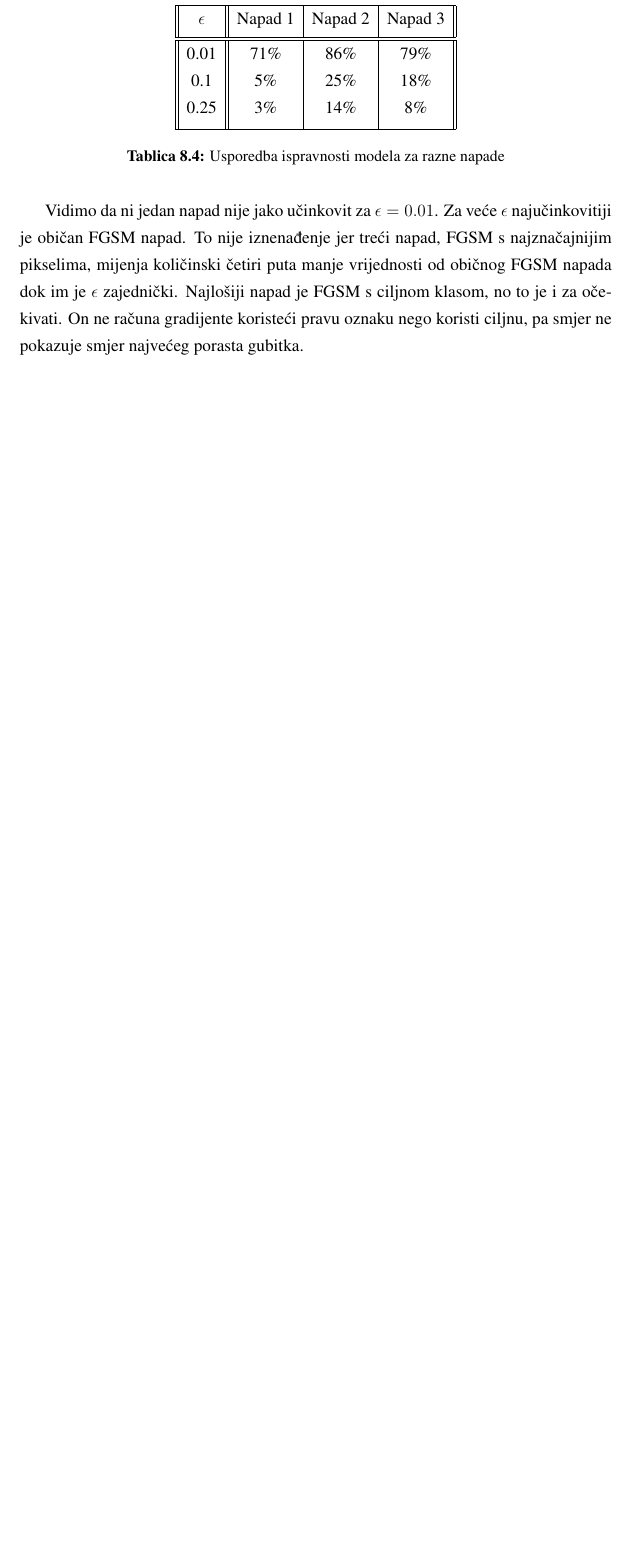
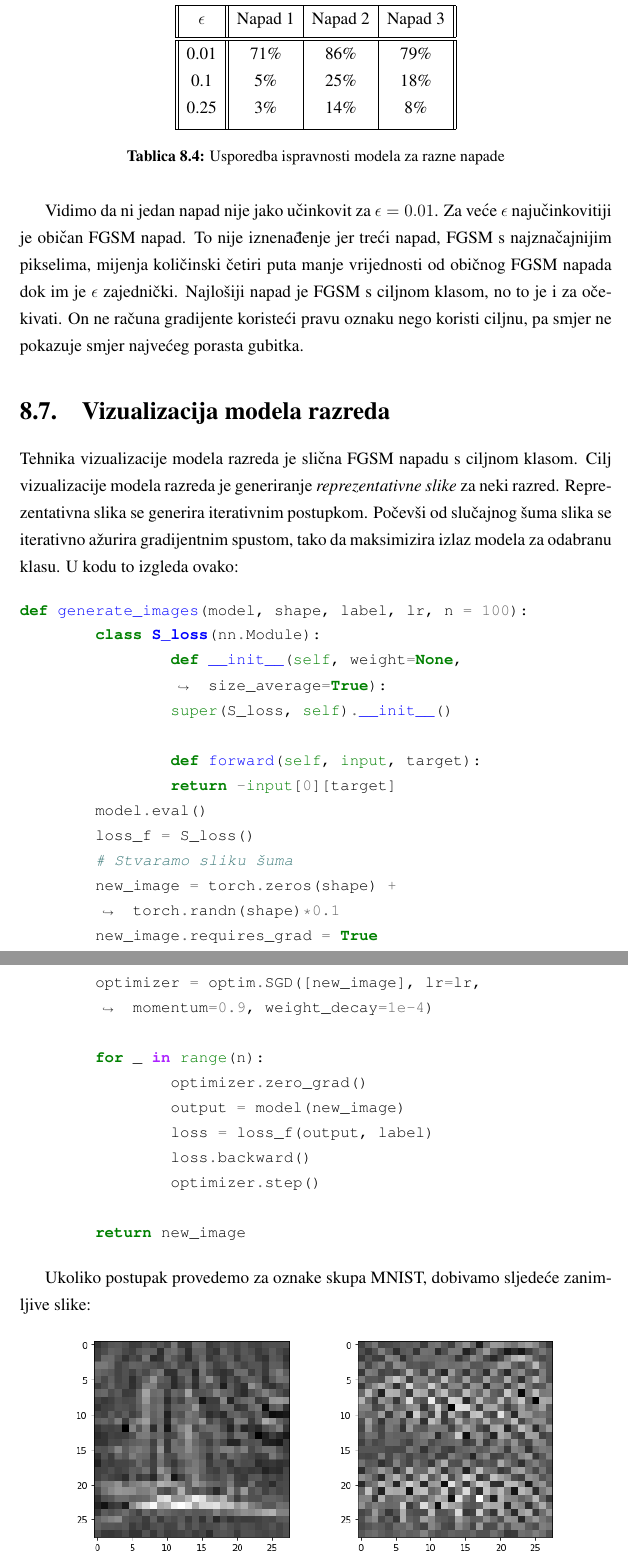
Before and after one commit to Projekt-R-DU/prva-faza, a LaTeX thesis (dokumentacija/projekt.tex, which reads dokumentacija/Napadi.tex): part of page 26 of 28 before the commit and two parts of pages 26 and 27 of 29 after it, the two joined at a grey line, cut so that both start at the same text, the shorter picture padded with empty space. Compiled offline with pdfLaTeX.

Commit message:
Dodane vizualizacije klasa u Napadi.tex

```diff
--- a/dokumentacija/Napadi.tex
+++ b/dokumentacija/Napadi.tex
@@ -198,3 +199,42 @@ Za prethodno navedene napade i tri različite $\epsilon$ vrijednosti prikažimo
 \end{table}
 
 Vidimo da ni jedan napad nije jako učinkovit za $\epsilon = 0.01$. Za veće $\epsilon$ najučinkovitiji je običan FGSM napad. To nije iznenađenje jer treći napad, FGSM s najznačajnijim pikselima, mijenja količinski četiri puta manje vrijednosti od običnog FGSM napada dok im je $\epsilon$ zajednički. Najlošiji napad je FGSM s ciljnom klasom, no to je i za očekivati. On ne računa gradijente koristeći pravu oznaku nego koristi ciljnu, pa smjer ne pokazuje smjer najvećeg porasta gubitka.
+
+\section{Vizualizacija modela razreda}
+
+Tehnika vizualizacije modela razreda je slična FGSM napadu s ciljnom klasom. Cilj vizualizacije modela razreda je generiranje \textit{reprezentativne slike} za neki razred. Reprezentativna slika se generira iterativnim postupkom. Počevši od slučajnog šuma slika se iterativno ažurira gradijentnim spustom, tako da maksimizira izlaz modela za odabranu klasu. U kodu to izgleda ovako:
+
+\begin{minted}[fontsize=\small, breaklines]{python}
+def generate_images(model, shape, label, lr, n = 100):
+	class S_loss(nn.Module):
+		def __init__(self, weight=None, size_average=True):
+		super(S_loss, self).__init__()
+
+		def forward(self, input, target):
+		return -input[0][target]
+	model.eval()
+	loss_f = S_loss()
+	# Stvaramo sliku šuma
+	new_image = torch.zeros(shape) + torch.randn(shape)*0.1
+	new_image.requires_grad = True
+
+	optimizer = optim.SGD([new_image], lr=lr, momentum=0.9, weight_decay=1e-4)
+
+	for _ in range(n):
+		optimizer.zero_grad()
+		output = model(new_image)
+		loss = loss_f(output, label)
+		loss.backward()
+		optimizer.step()
+
+	return new_image
+\end{minted}
+
+Ukoliko postupak provedemo za oznake skupa MNIST, dobivamo sljedeće zanimljive slike:
+
+\begin{figure}[H]
+	\centering
+	\subfloat[\centering Oznaka 1]{{\includegraphics[width=5.5cm]{slike/napadi/gen1.png} }}%
+	\qquad
+	\subfloat[\centering Oznaka 2]{{\includegraphics[width=5.5cm]{slike/napadi/gen2.png} }}%
+	\qquad
@@ -200,0 +244,3 @@ Vidimo da ni jedan napad nije jako učinkovit za $\epsilon = 0.01$. Za veće $\e
+	\caption{Prikaz vizualizacija modela razreda za različite znamenke}%
+	\label{fig:fgsm}
+\end{figure}
```
Also changed, not shown: dokumentacija/slike/napadi/gen0.png (added), dokumentacija/slike/napadi/gen1.png (added), dokumentacija/slike/napadi/gen2.png (added), dokumentacija/slike/napadi/gen3.png (added), dokumentacija/slike/napadi/gen8.png (added), dokumentacija/Napadi.tex (16 more changed lines).
